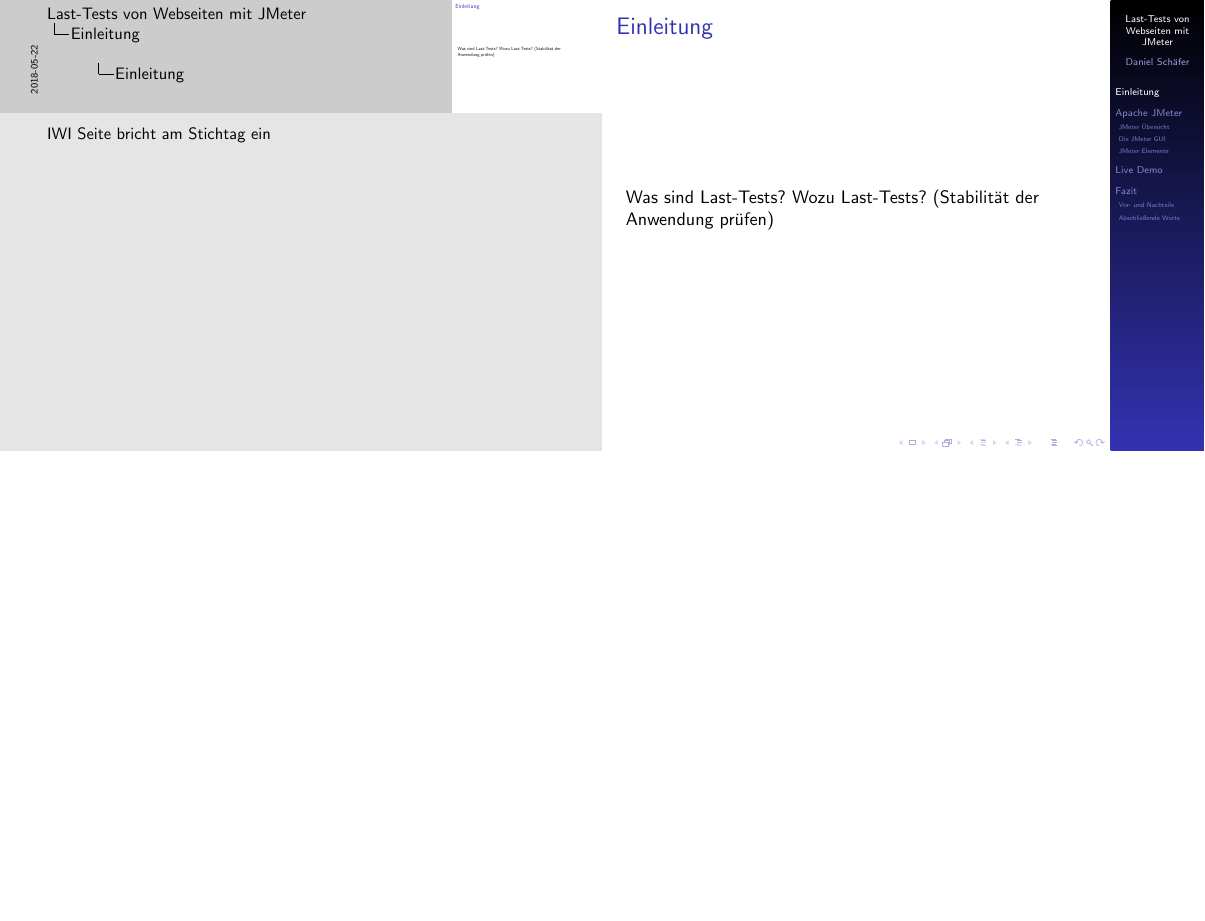
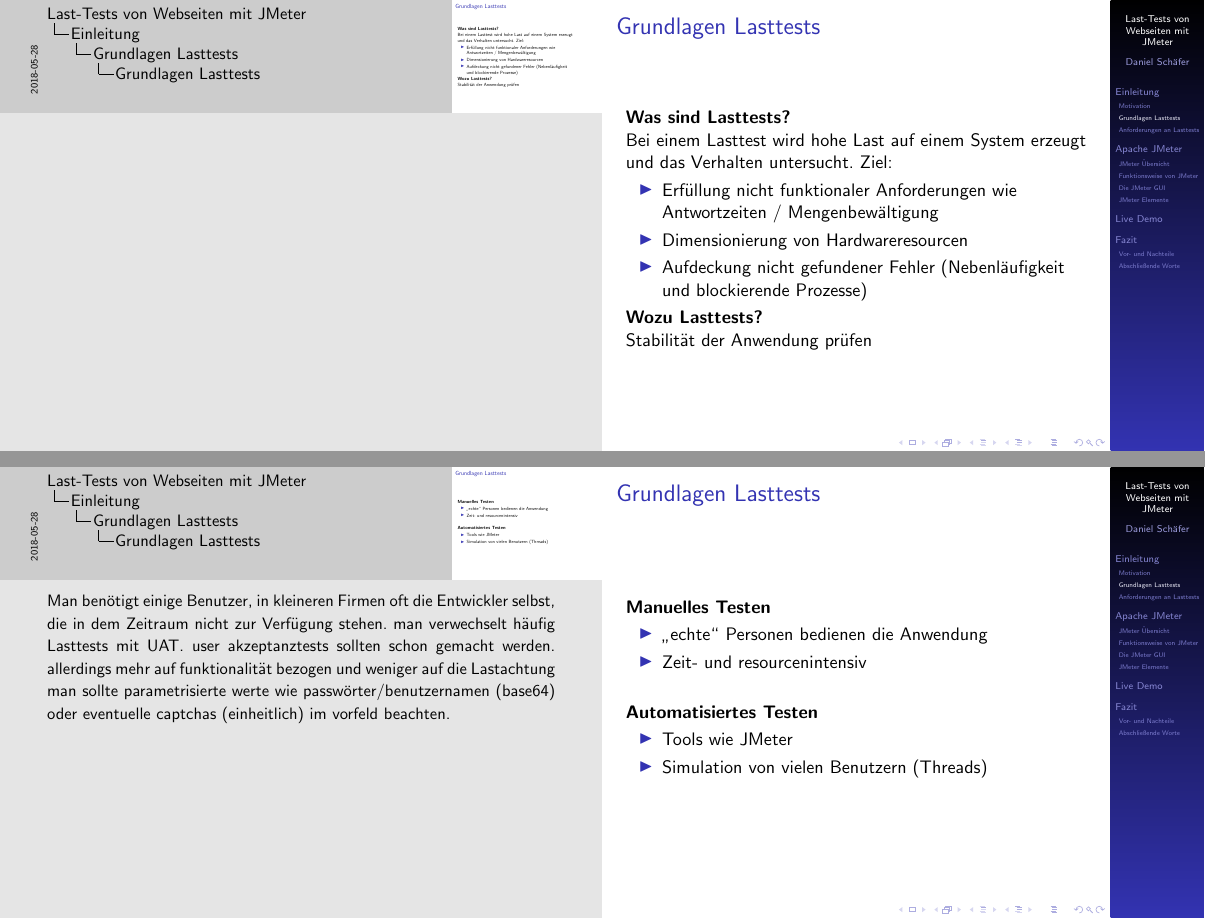
Before and after one commit to HSKAefer/JMeter_Seminararbeit, LaTeX slides (Praesentation.tex): page 3 of 11 before the commit and pages 5 and 6 of 16 after it, the two joined at a grey line, the shorter picture padded with empty space. The pictures show the PDF file Praesentation.pdf that the author committed with the source.

Commit message:
additional pictures and presentation

```diff
--- a/Praesentation.tex
+++ b/Praesentation.tex
@@ -61,6 +63,3 @@ cross/.default={1mm}}
 \section{Einleitung}
 \begin{frame}
 \frametitle{Einleitung}
-Was sind Last-Tests?
-Wozu Last-Tests? (Stabilität der Anwendung prüfen)
-\note{IWI Seite bricht am Stichtag ein}
@@ -67,3 +90,44 @@ Wozu Last-Tests? (Stabilität der Anwendung prüfen)
+\subsection{Grundlagen Lasttests}
+\begin{frame}
+\frametitle{Grundlagen Lasttests}
+\textbf{Was sind Lasttests?}\newline
+Bei einem Lasttest wird hohe Last auf einem System erzeugt und das Verhalten untersucht. Ziel:
+\begin{itemize}
+		\item Erfüllung nicht funktionaler Anforderungen wie Antwortzeiten / Mengenbewältigung
+		\item Dimensionierung von Hardwareresourcen
+		\item Aufdeckung nicht gefundener Fehler (Nebenläufigkeit und blockierende Prozesse)
+\end{itemize}
+\textbf{Wozu Lasttests?} \newline Stabilität der Anwendung prüfen
+\end{frame}
+%----------------------
+
+%-------1.2.2----------
+
+\begin{frame}
+\frametitle{Grundlagen Lasttests}
+
+\textbf{Manuelles Testen}
+\begin{itemize}
+\item "`echte"' Personen bedienen die Anwendung
+\item Zeit- und resourcenintensiv \newline
+\note{Man benötigt einige Benutzer, in kleineren Firmen oft die Entwickler selbst, die in dem Zeitraum nicht zur Verfügung stehen. man verwechselt häufig Lasttests mit UAT. user akzeptanztests sollten schon gemacht werden. allerdings mehr auf funktionalität bezogen und weniger auf die Last}
+\end{itemize}
+
+\textbf{Automatisiertes Testen}
+\begin{itemize}
+\item Tools wie JMeter
+\item Simulation von vielen Benutzern (Threads)
+\note{achtung man sollte parametrisierte werte wie passwörter/benutzernamen (base64) oder eventuelle captchas (einheitlich) im vorfeld beachten. }
+\end{itemize}
+\end{frame}
+
+%-------1.3------------
+\subsection{Anforderungen an Lasttests}
+\begin{frame}
+\frametitle{Anforderungen an Lasttests}
+Lastvarianten (Gleichzeitig, AKtiv, Spitze)
+Antwortzeiten und Durchsatz
+Infrastruktur Hardware
 \end{frame}
 %----------------------
 
@@ -81,0 +163,4 @@ Wozu Last-Tests? (Stabilität der Anwendung prüfen)
+\subsection{Funktionsweise von JMeter}
+\begin{frame}
+\frametitle{Funktionsweise von JMeter}
+\begin{itemize}
@@ -82,3 +171,4 @@ Wozu Last-Tests? (Stabilität der Anwendung prüfen)
+\end{itemize}
 \end{frame}
 %----------------------
 
```
Also changed, not shown: Praesentation.pdf, bilder/elephants.jpg (added), bilder/unerreichbar.jpg (added), Praesentation.tex (62 more changed lines), 1 other file.
